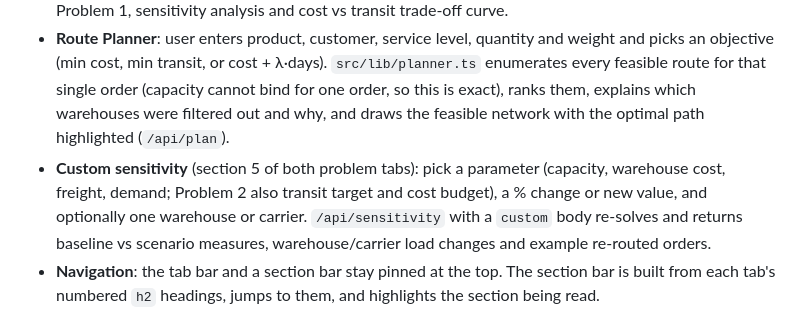
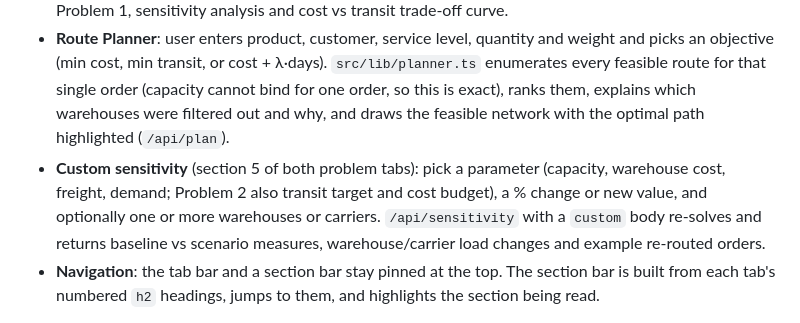
Before and after one commit to maanu-v/OR-Supply-Chain-Optimisation, a Markdown page: docs/implementation.md, the part around the change. Drawn GitHub-style.

Commit message:
docs: note multi-target custom sensitivity

```diff
--- a/docs/implementation.md
+++ b/docs/implementation.md
@@ -36,7 +36,7 @@ Open `http://localhost:3000`. The dashboard reads the supplied workbook from `da
 - **Problem 1**: IP formulation, solve button, result summary, warehouse load, carrier mix, searchable order-level plan, sensitivity analysis.
 - **Problem 2**: goal-programming formulation, editable targets/weights, goal attainment, comparison with Problem 1, sensitivity analysis and cost vs transit trade-off curve.
 - **Route Planner**: user enters product, customer, service level, quantity and weight and picks an objective (min cost, min transit, or cost + λ·days). `src/lib/planner.ts` enumerates every feasible route for that single order (capacity cannot bind for one order, so this is exact), ranks them, explains which warehouses were filtered out and why, and draws the feasible network with the optimal path highlighted (`/api/plan`).
-- **Custom sensitivity** (section 5 of both problem tabs): pick a parameter (capacity, warehouse cost, freight, demand; Problem 2 also transit target and cost budget), a % change or new value, and optionally one warehouse or carrier. `/api/sensitivity` with a `custom` body re-solves and returns baseline vs scenario measures, warehouse/carrier load changes and example re-routed orders.
+- **Custom sensitivity** (section 5 of both problem tabs): pick a parameter (capacity, warehouse cost, freight, demand; Problem 2 also transit target and cost budget), a % change or new value, and optionally one or more warehouses or carriers. `/api/sensitivity` with a `custom` body re-solves and returns baseline vs scenario measures, warehouse/carrier load changes and example re-routed orders.
 - **Navigation**: the tab bar and a section bar stay pinned at the top. The section bar is built from each tab's numbered `h2` headings, jumps to them, and highlights the section being read.
 
 Sensitivity runs one request per scenario so the page can show progress; each re-solve takes a few seconds. A solve that hits the 45 s time limit with a plan is reported as `feasible` (best plan found) rather than `optimal`.
```
